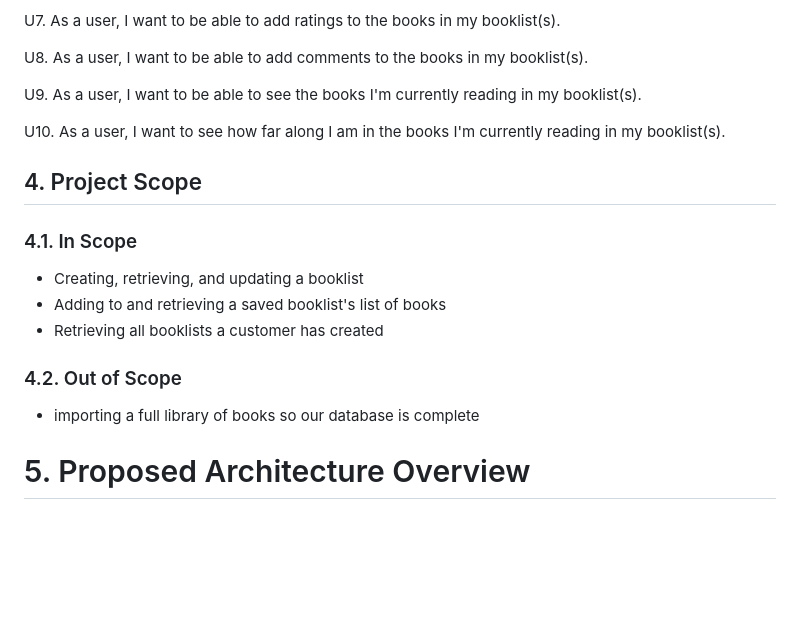
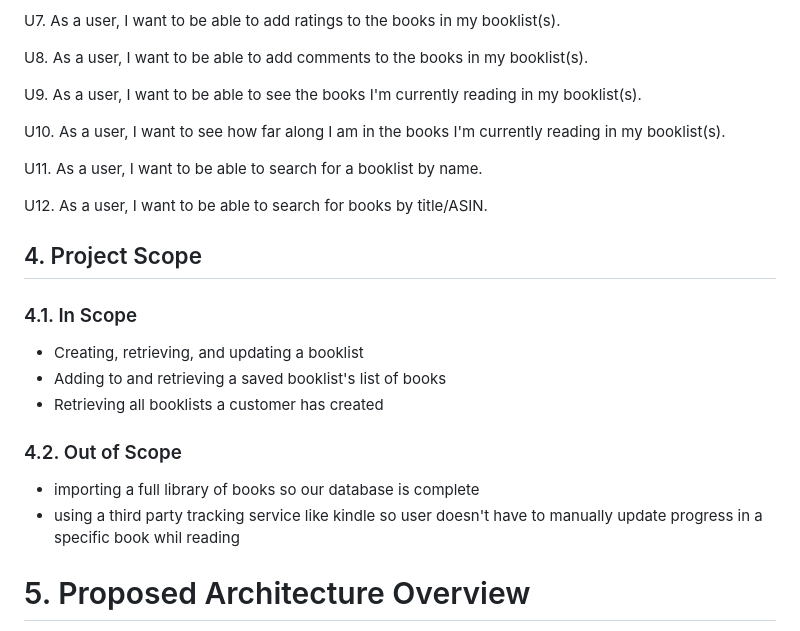
Before and after one commit to bbourque2901/TheLonelyReader, a Markdown page: resources/design-document.md, the part around the change. GitHub-like rendering; blank space fills up the shorter version.

Commit message:
Update design-document.md
added two use cases for searching books and booklists

```diff
--- a/resources/design-document.md
+++ b/resources/design-document.md
@@ -34,6 +34,10 @@ U9. As a user, I want to be able to see the books I'm currently reading in my bo
 
 U10. As a user, I want to see how far along I am in the books I'm currently reading in my booklist(s).
 
+U11. As a user, I want to be able to search for a booklist by name.
+
+U12. As a user, I want to be able to search for books by title/ASIN.
+
 ## 4. Project Scope
 
 ### 4.1. In Scope
@@ -45,6 +49,7 @@ U10. As a user, I want to see how far along I am in the books I'm currently read
 ### 4.2. Out of Scope
 
 - importing a full library of books so our database is complete
+- using a third party tracking service like kindle so user doesn't have to manually update progress in a specific book whil reading
 
 # 5. Proposed Architecture Overview
 
```
